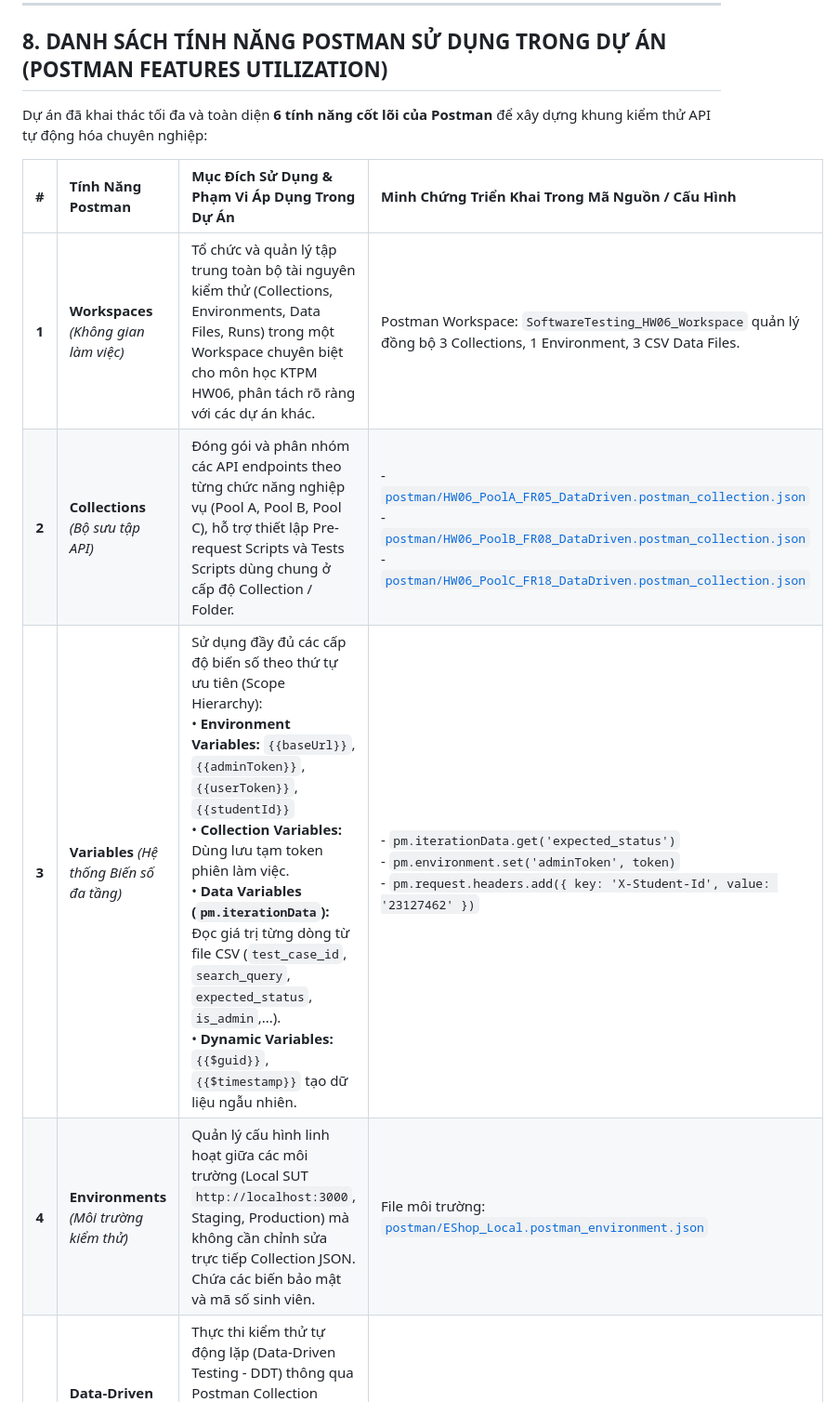
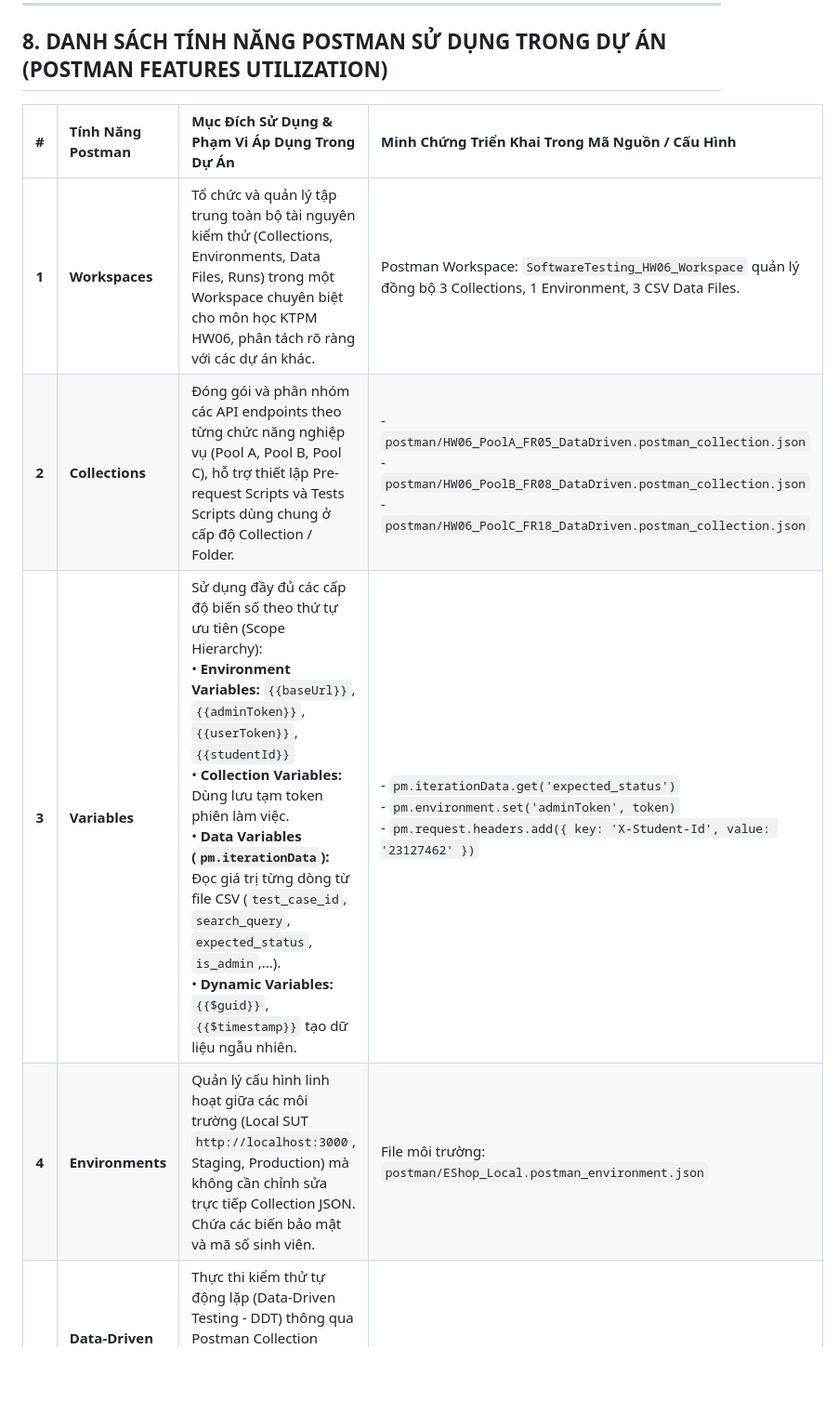
Before and after one commit to QuangNg27/SoftwareTesting_HW06, a Markdown page: Main_Report.md, the part around one of its changes. Shown at 93% size. Rendered like a GitHub page; blank space fills up the shorter version.

Commit message:
docs: update project report with recent testing results and documentation refinements

```diff
--- a/Main_Report.md
+++ b/Main_Report.md
@@ -441,12 +441,10 @@ flowchart TD
 
 ## 8. DANH SÁCH TÍNH NĂNG POSTMAN SỬ DỤNG TRONG DỰ ÁN (POSTMAN FEATURES UTILIZATION)
 
-Dự án đã khai thác tối đa và toàn diện **6 tính năng cốt lõi của Postman** để xây dựng khung kiểm thử API tự động hóa chuyên nghiệp:
-
 | # | Tính Năng Postman | Mục Đích Sử Dụng & Phạm Vi Áp Dụng Trong Dự Án | Minh Chứng Triển Khai Trong Mã Nguồn / Cấu Hình |
 | :-: | :--- | :--- | :--- |
-| **1** | **Workspaces** *(Không gian làm việc)* | Tổ chức và quản lý tập trung toàn bộ tài nguyên kiểm thử (Collections, Environments, Data Files, Runs) trong một Workspace chuyên biệt cho môn học KTPM HW06, phân tách rõ ràng với các dự án khác. | Postman Workspace: `SoftwareTesting_HW06_Workspace` quản lý đồng bộ 3 Collections, 1 Environment, 3 CSV Data Files. |
-| **2** | **Collections** *(Bộ sưu tập API)* | Đóng gói và phân nhóm các API endpoints theo từng chức năng nghiệp vụ (Pool A, Pool B, Pool C), hỗ trợ thiết lập Pre-request Scripts và Tests Scripts dùng chung ở cấp độ Collection / Folder. | - [`postman/HW06_PoolA_FR05_DataDriven.postman_collection.json`](file:///d:/NAM_3/HK3/KTPM/HW06/SoftwareTesting_HW06/postman/HW06_PoolA_FR05_DataDriven.postman_collection.json)<br>- [`postman/HW06_PoolB_FR08_DataDriven.postman_collection.json`](file:///d:/NAM_3/HK3/KTPM/HW06/SoftwareTesting_HW06/postman/HW06_PoolB_FR08_DataDriven.postman_collection.json)<br>- [`postman/HW06_PoolC_FR18_DataDriven.postman_collection.json`](file:///d:/NAM_3/HK3/KTPM/HW06/SoftwareTesting_HW06/postman/HW06_PoolC_FR18_DataDriven.postman_collection.json) |
-| **3** | **Variables** *(Hệ thống Biến số đa tầng)* | Sử dụng đầy đủ các cấp độ biến số theo thứ tự ưu tiên (Scope Hierarchy):<br>• **Environment Variables:** `{{baseUrl}}`, `{{adminToken}}`, `{{userToken}}`, `{{studentId}}`<br>• **Collection Variables:** Dùng lưu tạm token phiên làm việc.<br>• **Data Variables (`pm.iterationData`):** Đọc giá trị từng dòng từ file CSV (`test_case_id`, `search_query`, `expected_status`, `is_admin`,...).<br>• **Dynamic Variables:** `{{$guid}}`, `{{$timestamp}}` tạo dữ liệu ngẫu nhiên. | - `pm.iterationData.get('expected_status')`<br>- `pm.environment.set('adminToken', token)`<br>- `pm.request.headers.add({ key: 'X-Student-Id', value: '23127462' })` |
-| **4** | **Environments** *(Môi trường kiểm thử)* | Quản lý cấu hình linh hoạt giữa các môi trường (Local SUT `http://localhost:3000`, Staging, Production) mà không cần chỉnh sửa trực tiếp Collection JSON. Chứa các biến bảo mật và mã số sinh viên. | File môi trường: [`postman/EShop_Local.postman_environment.json`](file:///d:/NAM_3/HK3/KTPM/HW06/SoftwareTesting_HW06/postman/EShop_Local.postman_environment.json) |
+| **1** | **Workspaces** | Tổ chức và quản lý tập trung toàn bộ tài nguyên kiểm thử (Collections, Environments, Data Files, Runs) trong một Workspace chuyên biệt cho môn học KTPM HW06, phân tách rõ ràng với các dự án khác. | Postman Workspace: `SoftwareTesting_HW06_Workspace` quản lý đồng bộ 3 Collections, 1 Environment, 3 CSV Data Files. |
+| **2** | **Collections** | Đóng gói và phân nhóm các API endpoints theo từng chức năng nghiệp vụ (Pool A, Pool B, Pool C), hỗ trợ thiết lập Pre-request Scripts và Tests Scripts dùng chung ở cấp độ Collection / Folder. | - `postman/HW06_PoolA_FR05_DataDriven.postman_collection.json` <br>- `postman/HW06_PoolB_FR08_DataDriven.postman_collection.json` <br>- `postman/HW06_PoolC_FR18_DataDriven.postman_collection.json` |
+| **3** | **Variables** | Sử dụng đầy đủ các cấp độ biến số theo thứ tự ưu tiên (Scope Hierarchy):<br>• **Environment Variables:** `{{baseUrl}}`, `{{adminToken}}`, `{{userToken}}`, `{{studentId}}`<br>• **Collection Variables:** Dùng lưu tạm token phiên làm việc.<br>• **Data Variables (`pm.iterationData`):** Đọc giá trị từng dòng từ file CSV (`test_case_id`, `search_query`, `expected_status`, `is_admin`,...).<br>• **Dynamic Variables:** `{{$guid}}`, `{{$timestamp}}` tạo dữ liệu ngẫu nhiên. | - `pm.iterationData.get('expected_status')`<br>- `pm.environment.set('adminToken', token)`<br>- `pm.request.headers.add({ key: 'X-Student-Id', value: '23127462' })` |
+| **4** | **Environments** | Quản lý cấu hình linh hoạt giữa các môi trường (Local SUT `http://localhost:3000`, Staging, Production) mà không cần chỉnh sửa trực tiếp Collection JSON. Chứa các biến bảo mật và mã số sinh viên. | File môi trường: `postman/EShop_Local.postman_environment.json` |
 | **5** | **Data-Driven Runs (Collection Runner with Data File)** | Thực thi kiểm thử tự động lặp (Data-Driven Testing - DDT) thông qua Postman Collection Runner nạp trực tiếp các tệp dữ liệu CSV. Mỗi dòng CSV đại diện cho một Test Case hoàn chỉnh với Payload, Header, Endpoint và Expected Status độc lập. | - Pool A: Runner lặp 40 iterations (`data_driven_FR05.csv`)<br>- Pool B: Runner lặp 45 iterations (`data_driven_FR08.csv`)<br>- Pool C: Runner lặp 45 iterations (`data_driven_FR18.csv`) |
```
Also changed, not shown: other parts of Main_Report.md (+0 -23 lines).
